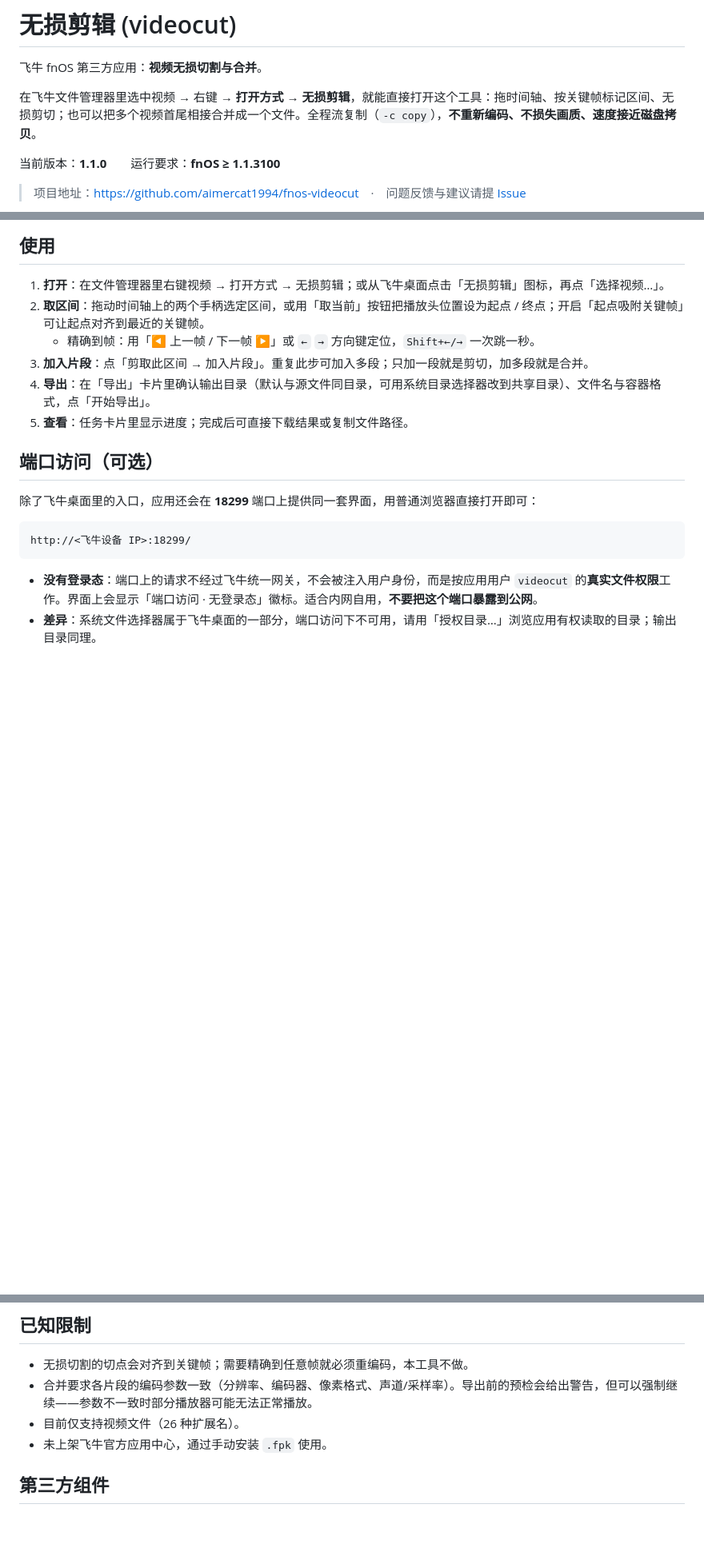
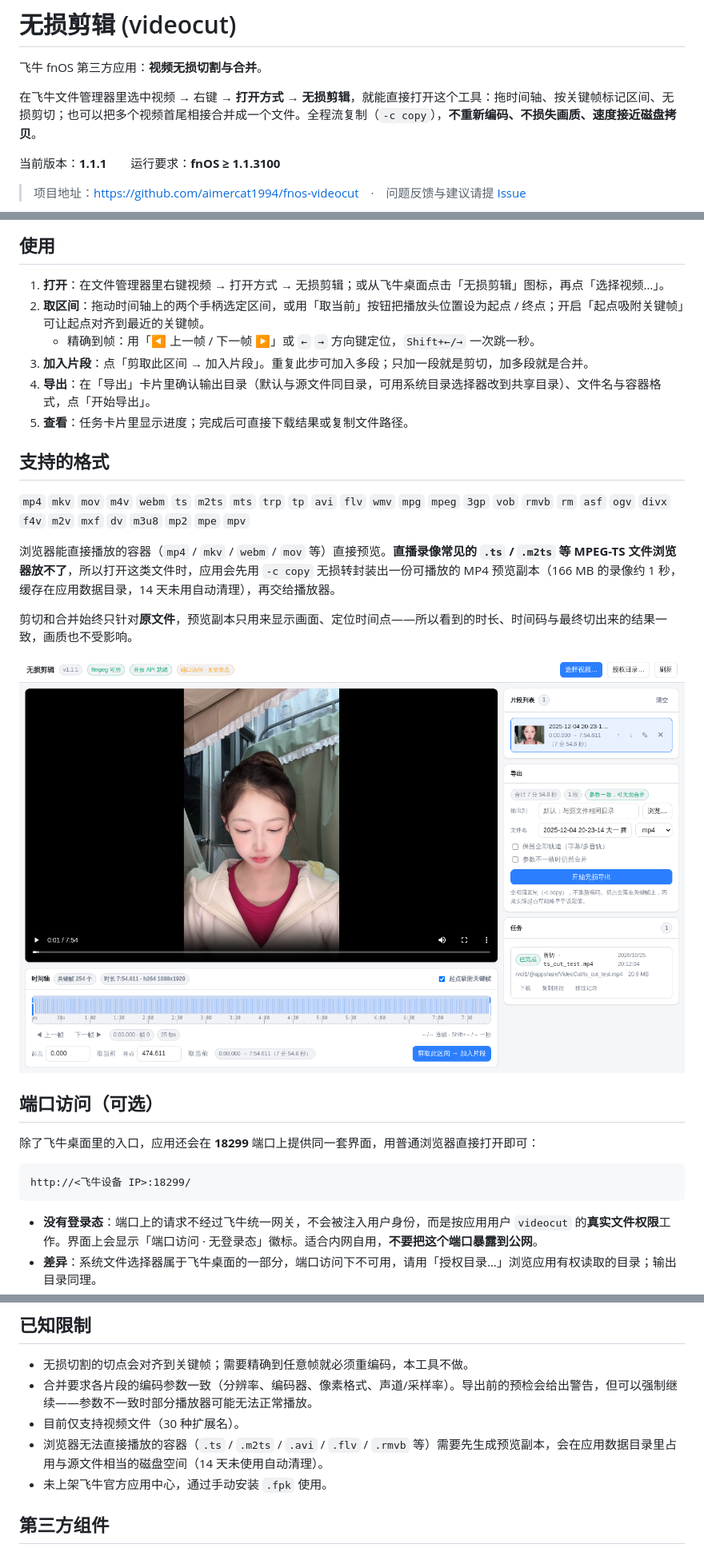
Before and after one commit to aimercat1994/fnos-videocut, a Markdown page: README.md, 3 parts joined by grey strips. Shown at 80% size. Drawn GitHub-style; pictures changed too: docs/screen-ts.png (added); blank space fills up the shorter version.

```diff
--- a/README.md
+++ b/README.md
@@ -4,7 +4,7 @@
 
 在飞牛文件管理器里选中视频 → 右键 → **打开方式 → 无损剪辑**，就能直接打开这个工具：拖时间轴、按关键帧标记区间、无损剪切；也可以把多个视频首尾相接合并成一个文件。全程流复制（`-c copy`），**不重新编码、不损失画质、速度接近磁盘拷贝**。
 
-当前版本：**1.1.0**　　运行要求：**fnOS ≥ 1.1.3100**
+当前版本：**1.1.1**　　运行要求：**fnOS ≥ 1.1.3100**
 
 > 项目地址：<https://github.com/aimercat1994/fnos-videocut>　·　问题反馈与建议请提 [Issue](../../issues)
 
@@ -61,6 +61,16 @@ fnpack build -d .
 3. **加入片段**：点「剪取此区间 → 加入片段」。重复此步可加入多段；只加一段就是剪切，加多段就是合并。
 4. **导出**：在「导出」卡片里确认输出目录（默认与源文件同目录，可用系统目录选择器改到共享目录）、文件名与容器格式，点「开始导出」。
 5. **查看**：任务卡片里显示进度；完成后可直接下载结果或复制文件路径。
+
+## 支持的格式
+
+`mp4` `mkv` `mov` `m4v` `webm` `ts` `m2ts` `mts` `trp` `tp` `avi` `flv` `wmv` `mpg` `mpeg` `3gp` `vob` `rmvb` `rm` `asf` `ogv` `divx` `f4v` `m2v` `mxf` `dv` `m3u8` `mp2` `mpe` `mpv`
+
+浏览器能直接播放的容器（`mp4` / `mkv` / `webm` / `mov` 等）直接预览。**直播录像常见的 `.ts` / `.m2ts` 等 MPEG-TS 文件浏览器放不了**，所以打开这类文件时，应用会先用 `-c copy` 无损转封装出一份可播放的 MP4 预览副本（166 MB 的录像约 1 秒，缓存在应用数据目录，14 天未用自动清理），再交给播放器。
+
+剪切和合并始终只针对**原文件**，预览副本只用来显示画面、定位时间点——所以看到的时长、时间码与最终切出来的结果一致，画质也不受影响。
+
+![预览 TS 直播录像](docs/screen-ts.png)
 
 ## 端口访问（可选）
 
@@ -128,7 +138,8 @@ tail -f /vol1/@appdata/videocut/server.log
 
 - 无损切割的切点会对齐到关键帧；需要精确到任意帧就必须重编码，本工具不做。
 - 合并要求各片段的编码参数一致（分辨率、编码器、像素格式、声道/采样率）。导出前的预检会给出警告，但可以强制继续——参数不一致时部分播放器可能无法正常播放。
-- 目前仅支持视频文件（26 种扩展名）。
+- 目前仅支持视频文件（30 种扩展名）。
+- 浏览器无法直接播放的容器（`.ts` / `.m2ts` / `.avi` / `.flv` / `.rmvb` 等）需要先生成预览副本，会在应用数据目录里占用与源文件相当的磁盘空间（14 天未使用自动清理）。
 - 未上架飞牛官方应用中心，通过手动安装 `.fpk` 使用。
 
 ## 第三方组件
```
Also changed, not shown: other parts of README.md (+1 -1 lines), 6 other files.
